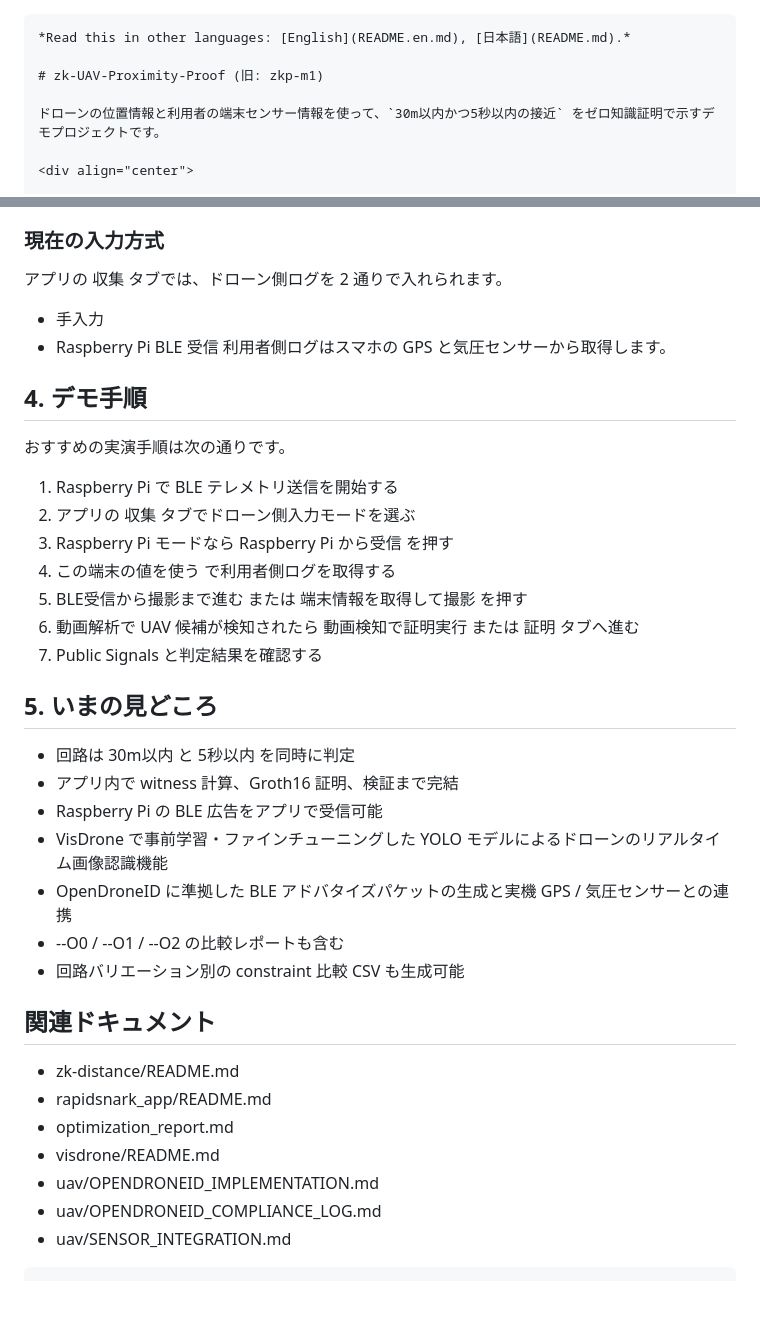
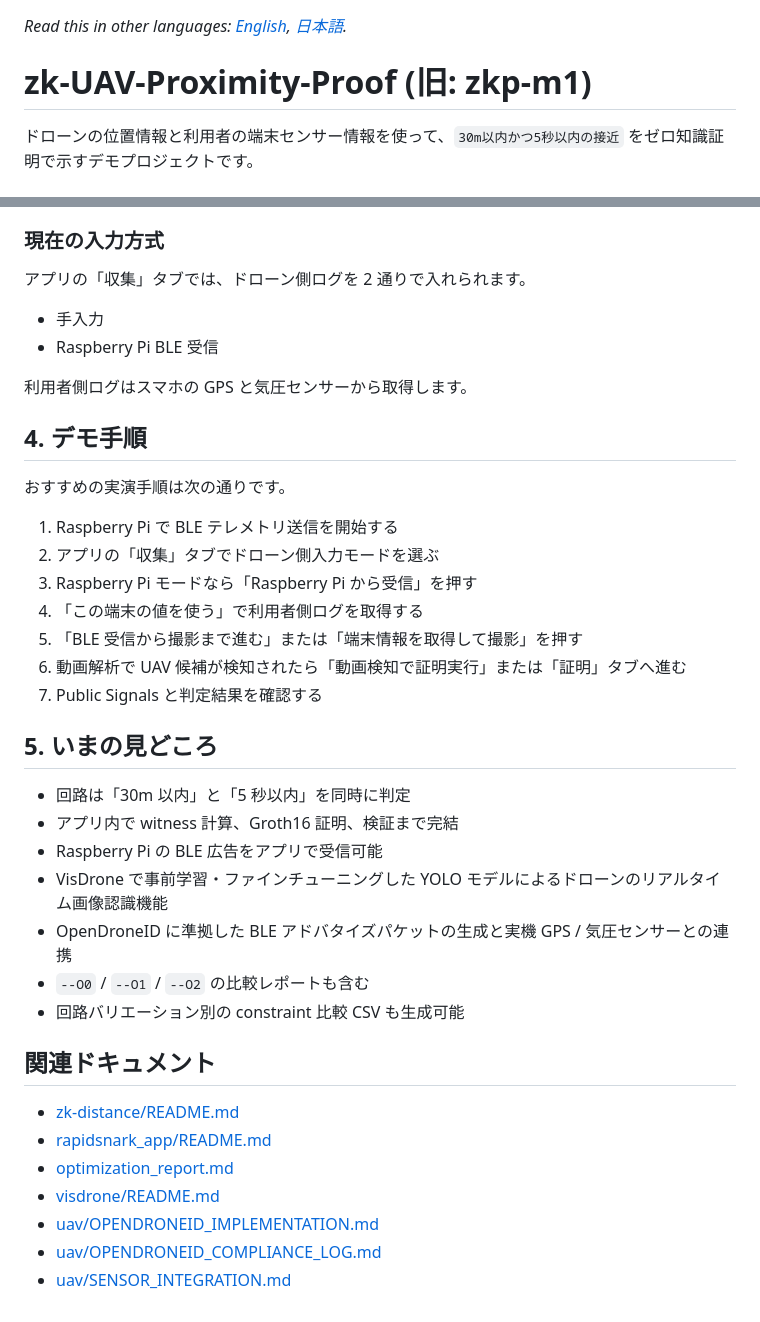
Before and after one commit to SMRI2170/zerosky-opendroneid, a Markdown page: README.md, 2 parts joined by grey strips. Drawn GitHub-style; blank space fills up the shorter version.

````diff
--- a/README.md
+++ b/README.md
@@ -1,5 +1,3 @@
-
-```markdown
 *Read this in other languages: [English](README.en.md), [日本語](README.md).*
 
 # zk-UAV-Proximity-Proof (旧: zkp-m1)
@@ -156,32 +168,40 @@ flutter run
 ### 現在の入力方式
-アプリの 収集 タブでは、ドローン側ログを 2 通りで入れられます。
- * 手入力
- * Raspberry Pi BLE 受信
+
+アプリの「収集」タブでは、ドローン側ログを 2 通りで入れられます。
+
+- 手入力
+- Raspberry Pi BLE 受信
+
 利用者側ログはスマホの GPS と気圧センサーから取得します。
+
 ## 4. デモ手順
+
 おすすめの実演手順は次の通りです。
- 1. Raspberry Pi で BLE テレメトリ送信を開始する
- 2. アプリの 収集 タブでドローン側入力モードを選ぶ
- 3. Raspberry Pi モードなら Raspberry Pi から受信 を押す
- 4. この端末の値を使う で利用者側ログを取得する
- 5. BLE受信から撮影まで進む または 端末情報を取得して撮影 を押す
- 6. 動画解析で UAV 候補が検知されたら 動画検知で証明実行 または 証明 タブへ進む
- 7. Public Signals と判定結果を確認する
+
+1. Raspberry Pi で BLE テレメトリ送信を開始する
+2. アプリの「収集」タブでドローン側入力モードを選ぶ
+3. Raspberry Pi モードなら「Raspberry Pi から受信」を押す
+4. 「この端末の値を使う」で利用者側ログを取得する
+5. 「BLE 受信から撮影まで進む」または「端末情報を取得して撮影」を押す
+6. 動画解析で UAV 候補が検知されたら「動画検知で証明実行」または「証明」タブへ進む
+7. Public Signals と判定結果を確認する
+
 ## 5. いまの見どころ
- * 回路は 30m以内 と 5秒以内 を同時に判定
- * アプリ内で witness 計算、Groth16 証明、検証まで完結
- * Raspberry Pi の BLE 広告をアプリで受信可能
- * VisDrone で事前学習・ファインチューニングした YOLO モデルによるドローンのリアルタイム画像認識機能
- * OpenDroneID に準拠した BLE アドバタイズパケットの生成と実機 GPS / 気圧センサーとの連携
- * --O0 / --O1 / --O2 の比較レポートも含む
- * 回路バリエーション別の constraint 比較 CSV も生成可能
+
+- 回路は「30m 以内」と「5 秒以内」を同時に判定
+- アプリ内で witness 計算、Groth16 証明、検証まで完結
+- Raspberry Pi の BLE 広告をアプリで受信可能
+- VisDrone で事前学習・ファインチューニングした YOLO モデルによるドローンのリアルタイム画像認識機能
+- OpenDroneID に準拠した BLE アドバタイズパケットの生成と実機 GPS / 気圧センサーとの連携
+- `--O0` / `--O1` / `--O2` の比較レポートも含む
+- 回路バリエーション別の constraint 比較 CSV も生成可能
+
 ## 関連ドキュメント
- * zk-distance/README.md
- * rapidsnark_app/README.md
- * optimization_report.md
- * visdrone/README.md
- * uav/OPENDRONEID_IMPLEMENTATION.md
- * uav/OPENDRONEID_COMPLIANCE_LOG.md
- * uav/SENSOR_INTEGRATION.md
 
-```
+- [zk-distance/README.md](./zk-distance/README.md)
+- [rapidsnark_app/README.md](./rapidsnark_app/README.md)
+- [optimization_report.md](./optimization_report.md)
+- [visdrone/README.md](./visdrone/README.md)
+- [uav/OPENDRONEID_IMPLEMENTATION.md](./uav/OPENDRONEID_IMPLEMENTATION.md)
+- [uav/OPENDRONEID_COMPLIANCE_LOG.md](./uav/OPENDRONEID_COMPLIANCE_LOG.md)
+- [uav/SENSOR_INTEGRATION.md](./uav/SENSOR_INTEGRATION.md)
````
Also changed, not shown: other parts of README.md (+46 -32 lines).
